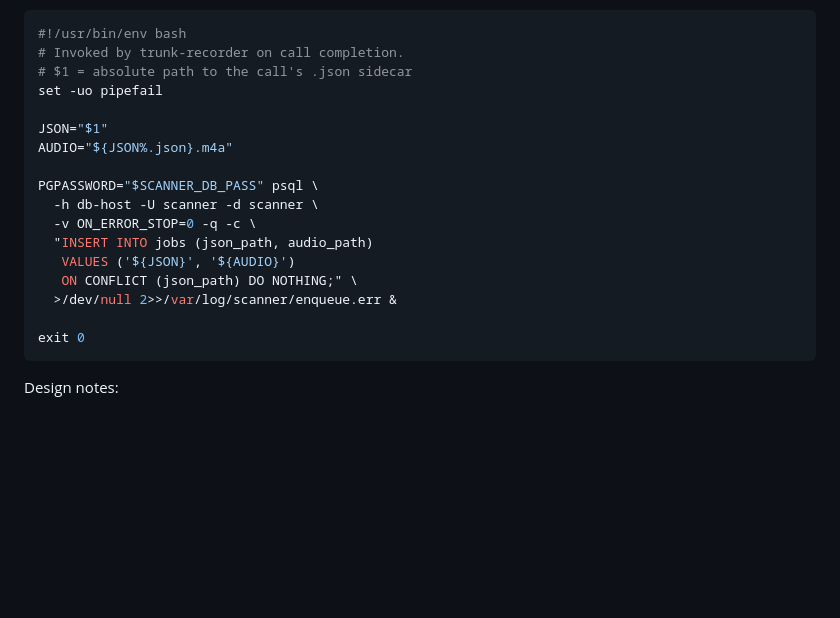
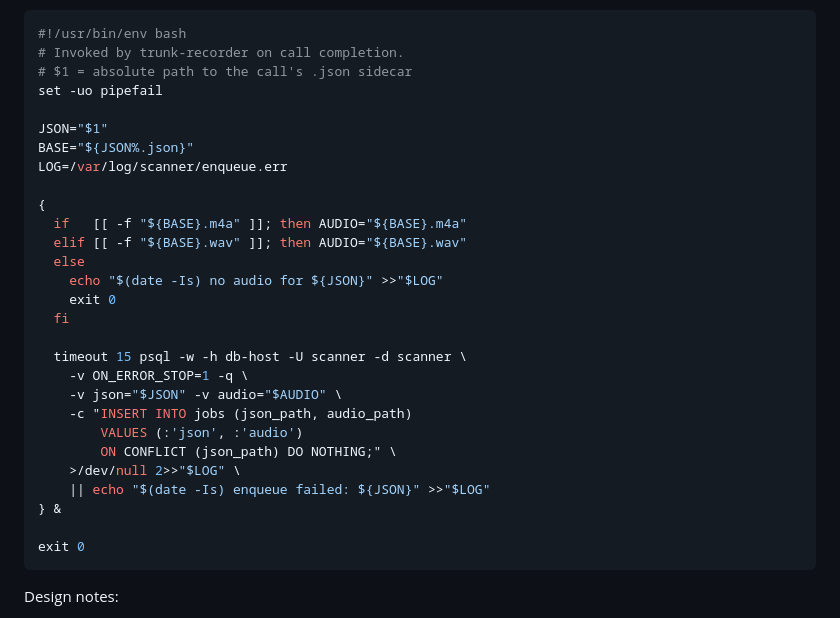
Before and after one commit to uuzinger/sdr-scanner, a Markdown page: scanner-transcription-architecture.md, the part around the change. Drawn GitHub-style; blank space fills up the shorter version.

Commit message:
Improve audio file detection and database enqueue
Refactor audio file handling and database insert logic.

````diff
--- a/scanner-transcription-architecture.md
+++ b/scanner-transcription-architecture.md
@@ -144,15 +144,26 @@ The hook has exactly one job: write a row and exit. No HTTP, no ffmpeg, no retri
 set -uo pipefail
 
 JSON="$1"
-AUDIO="${JSON%.json}.m4a"
+BASE="${JSON%.json}"
+LOG=/var/log/scanner/enqueue.err
 
-PGPASSWORD="$SCANNER_DB_PASS" psql \
-  -h db-host -U scanner -d scanner \
-  -v ON_ERROR_STOP=0 -q -c \
-  "INSERT INTO jobs (json_path, audio_path)
-   VALUES ('${JSON}', '${AUDIO}')
-   ON CONFLICT (json_path) DO NOTHING;" \
-  >/dev/null 2>>/var/log/scanner/enqueue.err &
+{
+  if   [[ -f "${BASE}.m4a" ]]; then AUDIO="${BASE}.m4a"
+  elif [[ -f "${BASE}.wav" ]]; then AUDIO="${BASE}.wav"
+  else
+    echo "$(date -Is) no audio for ${JSON}" >>"$LOG"
+    exit 0
+  fi
+
+  timeout 15 psql -w -h db-host -U scanner -d scanner \
+    -v ON_ERROR_STOP=1 -q \
+    -v json="$JSON" -v audio="$AUDIO" \
+    -c "INSERT INTO jobs (json_path, audio_path)
+        VALUES (:'json', :'audio')
+        ON CONFLICT (json_path) DO NOTHING;" \
+    >/dev/null 2>>"$LOG" \
+    || echo "$(date -Is) enqueue failed: ${JSON}" >>"$LOG"
+} &
 
 exit 0
 ```
````
